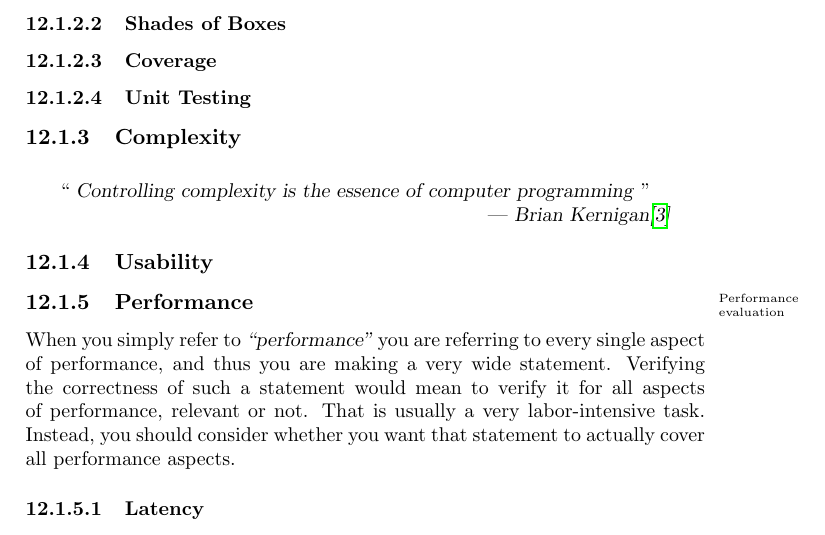
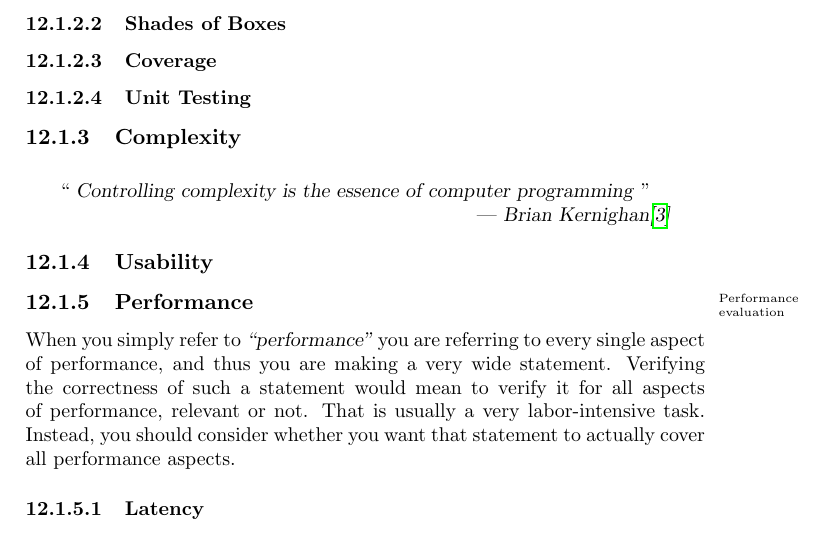
Before and after one commit to aslakjohansen/report-writing, a LaTeX thesis (doc/report-writing.tex): part of page 41 of 67, cut so that both start at the same text. Compiled offline with pdfLaTeX.

Commit message:
Fixed typo

```diff
--- a/doc/report-writing.tex
+++ b/doc/report-writing.tex
@@ -1289,7 +1289,7 @@ The further along in your education the less focus there will be on functional r
 
 \subsection{Complexity}
 
-\begin{inspiration}{Brian Kernigan\cite{Kernighan1976SoftwareTools}}
+\begin{inspiration}{Brian Kernighan\cite{Kernighan1976SoftwareTools}}
   ``
     \textsl{Controlling complexity is the essence of computer programming}
   ''
```
